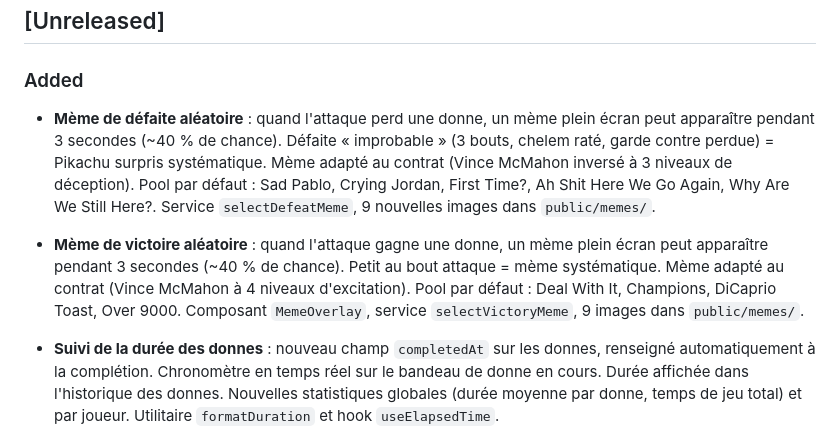
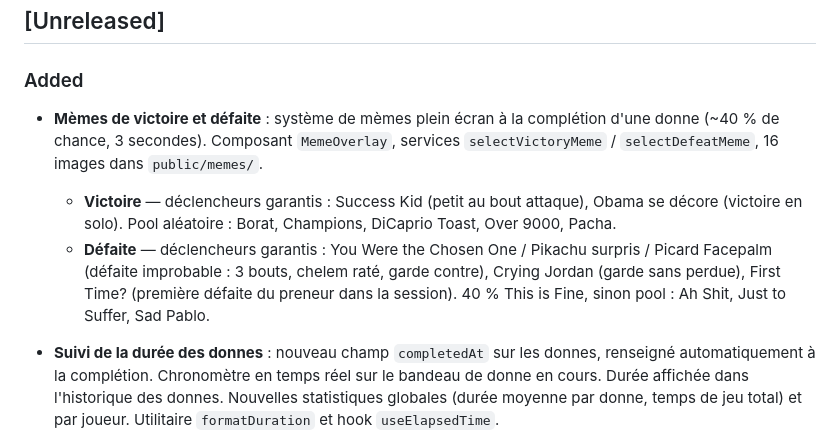
Before and after one commit to Soviann/tarot, a Markdown page: CHANGELOG.md, the part around the change. Rendered like a GitHub page.

Commit message:
docs(changelog): update meme system entries
Consolidate victory and defeat meme entries to reflect the overhauled
system with new triggers, images, and removed Vince memes.

```diff
--- a/CHANGELOG.md
+++ b/CHANGELOG.md
@@ -8,9 +8,9 @@ Le format est basé sur [Keep a Changelog](https://keepachangelog.com/fr/1.1.0/)
 
 ### Added
 
-- **Mème de défaite aléatoire** : quand l'attaque perd une donne, un mème plein écran peut apparaître pendant 3 secondes (~40 % de chance). Défaite « improbable » (3 bouts, chelem raté, garde contre perdue) = Pikachu surpris systématique. Mème adapté au contrat (Vince McMahon inversé à 3 niveaux de déception). Pool par défaut : Sad Pablo, Crying Jordan, First Time?, Ah Shit Here We Go Again, Why Are We Still Here?. Service `selectDefeatMeme`, 9 nouvelles images dans `public/memes/`.
-
-- **Mème de victoire aléatoire** : quand l'attaque gagne une donne, un mème plein écran peut apparaître pendant 3 secondes (~40 % de chance). Petit au bout attaque = mème systématique. Mème adapté au contrat (Vince McMahon à 4 niveaux d'excitation). Pool par défaut : Deal With It, Champions, DiCaprio Toast, Over 9000. Composant `MemeOverlay`, service `selectVictoryMeme`, 9 images dans `public/memes/`.
+- **Mèmes de victoire et défaite** : système de mèmes plein écran à la complétion d'une donne (~40 % de chance, 3 secondes). Composant `MemeOverlay`, services `selectVictoryMeme` / `selectDefeatMeme`, 16 images dans `public/memes/`.
+  - **Victoire** — déclencheurs garantis : Success Kid (petit au bout attaque), Obama se décore (victoire en solo). Pool aléatoire : Borat, Champions, DiCaprio Toast, Over 9000, Pacha.
+  - **Défaite** — déclencheurs garantis : You Were the Chosen One / Pikachu surpris / Picard Facepalm (défaite improbable : 3 bouts, chelem raté, garde contre), Crying Jordan (garde sans perdue), First Time? (première défaite du preneur dans la session). 40 % This is Fine, sinon pool : Ah Shit, Just to Suffer, Sad Pablo.
 
 - **Suivi de la durée des donnes** : nouveau champ `completedAt` sur les donnes, renseigné automatiquement à la complétion. Chronomètre en temps réel sur le bandeau de donne en cours. Durée affichée dans l'historique des donnes. Nouvelles statistiques globales (durée moyenne par donne, temps de jeu total) et par joueur. Utilitaire `formatDuration` et hook `useElapsedTime`.
 
```
